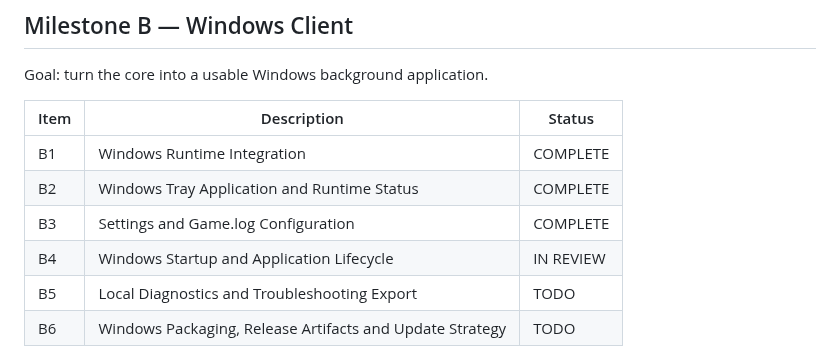
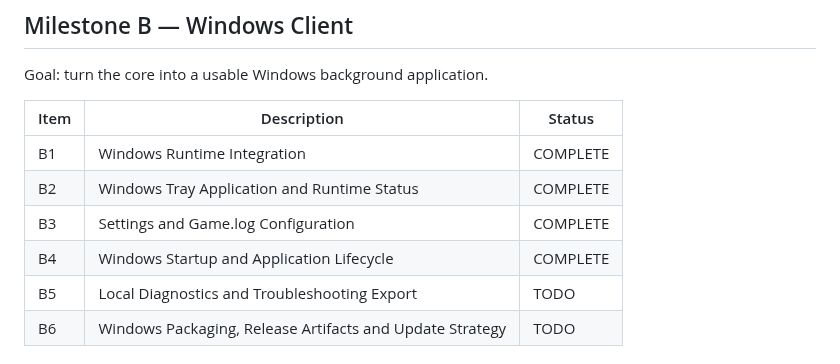
Before and after one commit to compumark/verselink, a Markdown page: docs/telemetry/PROJECT_PLAN.md, the part around the change. Rendered like a GitHub page.

Commit message:
Mark telemetry B4 complete

```diff
--- a/docs/telemetry/PROJECT_PLAN.md
+++ b/docs/telemetry/PROJECT_PLAN.md
@@ -75,7 +75,7 @@ Goal: turn the core into a usable Windows background application.
 | B1 | Windows Runtime Integration | COMPLETE |
 | B2 | Windows Tray Application and Runtime Status | COMPLETE |
 | B3 | Settings and Game.log Configuration | COMPLETE |
-| B4 | Windows Startup and Application Lifecycle | IN REVIEW |
+| B4 | Windows Startup and Application Lifecycle | COMPLETE |
 | B5 | Local Diagnostics and Troubleshooting Export | TODO |
 | B6 | Windows Packaging, Release Artifacts and Update Strategy | TODO |
 
```
